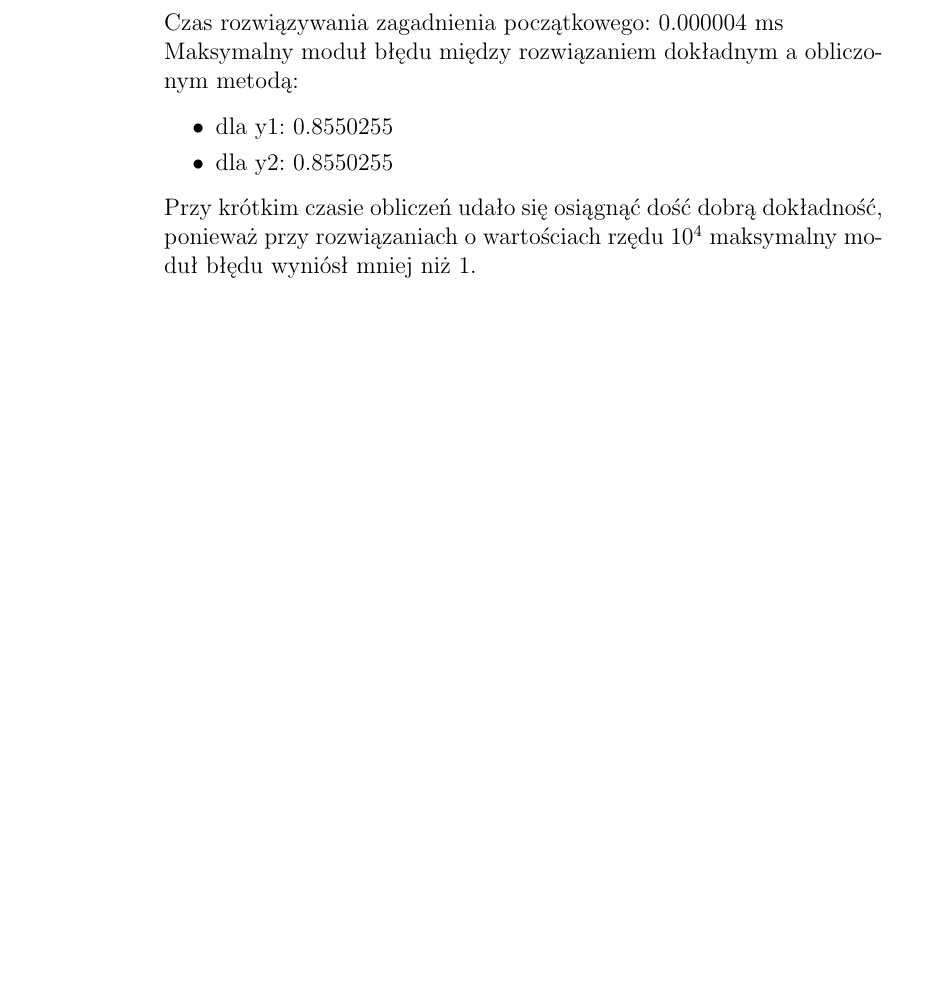
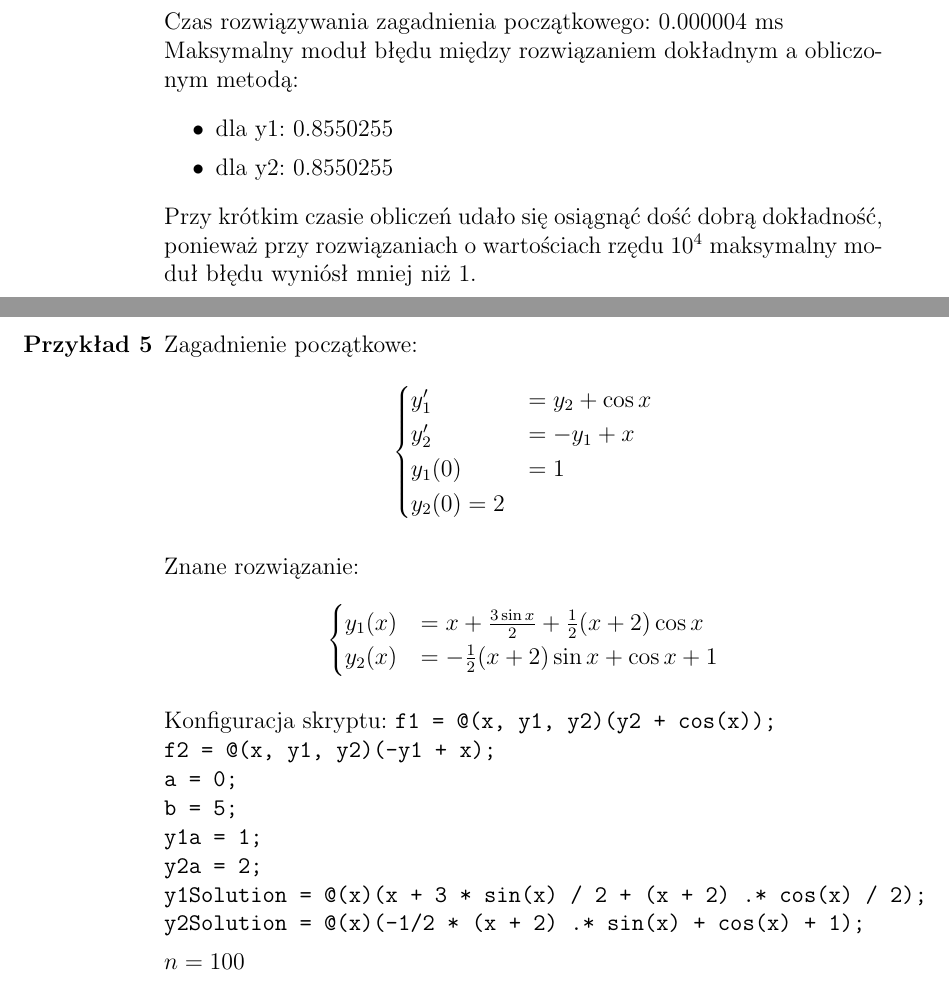
Before and after one commit to Gelio/runge-kutta-4-method, a LaTeX document (documentation.tex): part of page 8 of 9 before the commit and two parts of pages 8 and 9 of 12 after it, the two joined at a grey line, cut so that both start at the same text, the shorter picture padded with empty space. Compiled offline with pdfLaTeX.

Commit message:
add final example, finish documentation

```diff
--- a/documentation.tex
+++ b/documentation.tex
@@ -257,3 +256,34 @@
 
 		Przy krótkim czasie obliczeń udało się osiągnąć dość dobrą dokładność, ponieważ przy rozwiązaniach o wartościach rzędu $10^4$ maksymalny moduł błędu wyniósł mniej niż 1.
 
+		\item
+		Zagadnienie początkowe:
+		\begin{align*}
+		\begin{cases}
+			y_1' &= y_2 + \cos x \\
+			y_2' &= -y_1 + x \\
+			y_1(0) &= 1 \\
+			y_2(0) = 2
+		\end{cases}
+		\end{align*}
+
+		Znane rozwiązanie:
+		\begin{align*}
+		\begin{cases}
+			y_1(x) &= x + \frac{3 \sin x}{2} + \frac{1}{2}(x + 2) \cos x \\
+			y_2(x) &= -\frac{1}{2} (x + 2) \sin x + \cos x + 1
+		\end{cases}
+		\end{align*}
+
+		Konfiguracja skryptu:
+		\texttt{f1 = @(x, y1, y2)(y2 + cos(x)); \\
+			f2 = @(x, y1, y2)(-y1 + x); \\
+			a = 0; \\
+			b = 5; \\
+			y1a = 1; \\
+			y2a = 2; \\
+			y1Solution = @(x)(x + 3 * sin(x) / 2 + (x + 2) .* cos(x) / 2); \\
+			y2Solution = @(x)(-1/2 * (x + 2) .* sin(x) + cos(x) + 1);
+		}
+
+		$n = 100$
```
Also changed, not shown: documentation.pdf, images/example-4.png (added), documentation.tex (23 more changed lines), 1 other file.
